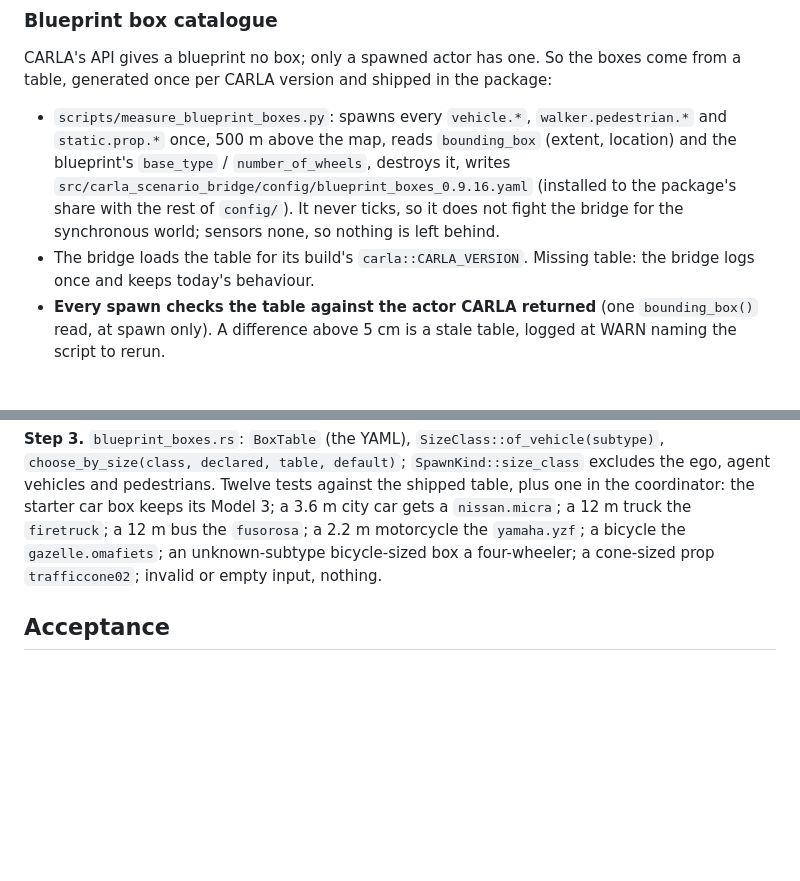
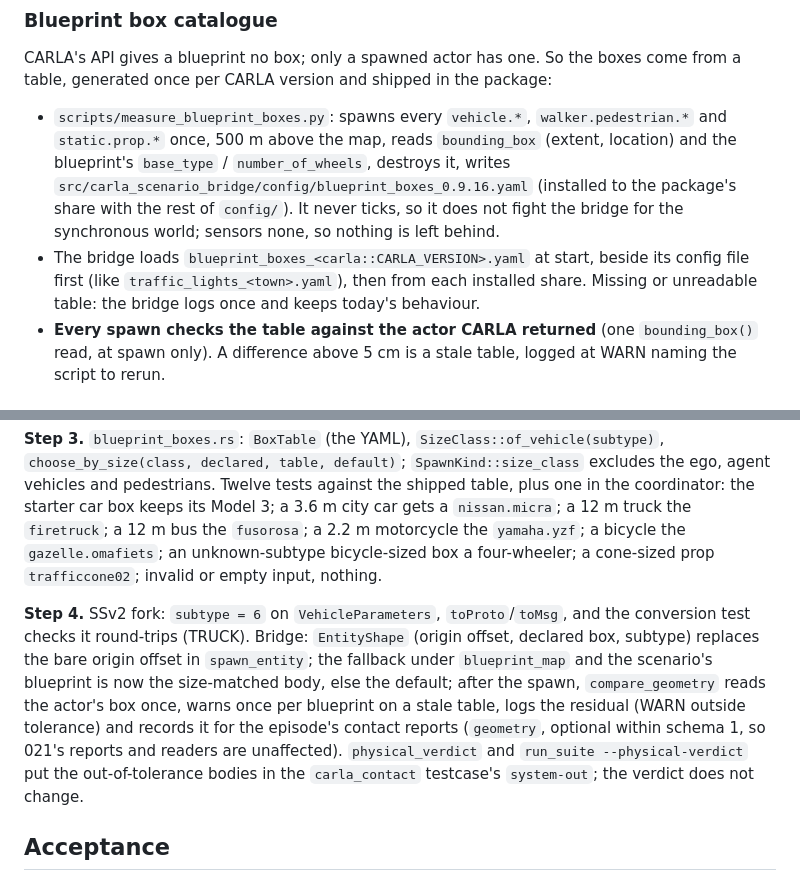
Before and after one commit to NEWSLabNTU/carla-scenario-bridge, a Markdown page: docs/roadmap/022-entity-geometry-parity.md, 2 parts joined by grey strips. Rendered like a GitHub page; blank space fills up the shorter version.

```diff
--- a/docs/roadmap/022-entity-geometry-parity.md
+++ b/docs/roadmap/022-entity-geometry-parity.md
@@ -41,8 +41,9 @@ table, generated once per CARLA version and shipped in the package:
   `src/carla_scenario_bridge/config/blueprint_boxes_0.9.16.yaml` (installed to the
   package's share with the rest of `config/`). It never ticks, so it does not fight the
   bridge for the synchronous world; sensors none, so nothing is left behind.
-- The bridge loads the table for its build's `carla::CARLA_VERSION`. Missing table: the
-  bridge logs once and keeps today's behaviour.
+- The bridge loads `blueprint_boxes_<carla::CARLA_VERSION>.yaml` at start, beside its config
+  file first (like `traffic_lights_<town>.yaml`), then from each installed share. Missing
+  or unreadable table: the bridge logs once and keeps today's behaviour.
 - **Every spawn checks the table against the actor CARLA returned** (one `bounding_box()`
   read, at spawn only). A difference above 5 cm is a stale table, logged at WARN naming
   the script to rerun.
@@ -139,6 +140,17 @@ motorcycle the `yamaha.yzf`; a bicycle the `gazelle.omafiets`; an unknown-subtyp
 bicycle-sized box a four-wheeler; a cone-sized prop `trafficcone02`; invalid or empty
 input, nothing.
 
+**Step 4.** SSv2 fork: `subtype = 6` on `VehicleParameters`, `toProto`/`toMsg`, and the
+conversion test checks it round-trips (TRUCK). Bridge: `EntityShape` (origin offset,
+declared box, subtype) replaces the bare origin offset in `spawn_entity`; the fallback
+under `blueprint_map` and the scenario's blueprint is now the size-matched body, else the
+default; after the spawn, `compare_geometry` reads the actor's box once, warns once per
+blueprint on a stale table, logs the residual (WARN outside tolerance) and records it for
+the episode's contact reports (`geometry`, optional within schema 1, so 021's reports and
+readers are unaffected). `physical_verdict` and `run_suite --physical-verdict` put the
+out-of-tolerance bodies in the `carla_contact` testcase's `system-out`; the verdict does
+not change.
+
 ## Acceptance
 
 - A declared truck, bus, motorcycle and bicycle each spawn as the closest CARLA body of
```
Also changed, not shown: other parts of docs/roadmap/022-entity-geometry-parity.md (+1 -1 lines), docs/roadmap/README.md (+2 -2 lines), docs/user-guide.md (+7 -0 lines).
